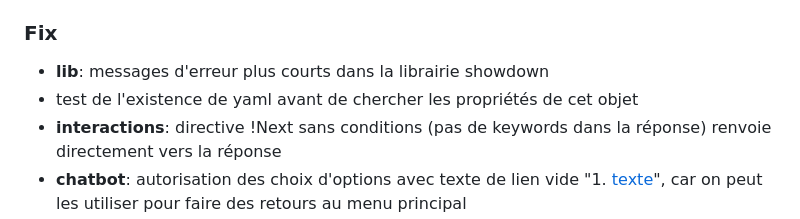
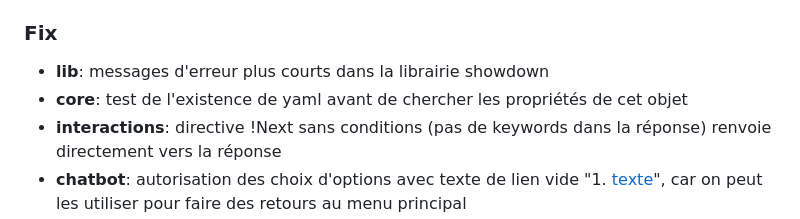
Before and after one commit to eyssette/chatMD, a Markdown page: CHANGELOG.md, the part around the change. Rendered like a GitHub page.

Commit message:
edit: changelog

```diff
--- a/CHANGELOG.md
+++ b/CHANGELOG.md
@@ -131,7 +131,7 @@
 ### Fix
 
 - **lib**: messages d'erreur plus courts dans la librairie showdown
-- test de l'existence de yaml avant de chercher les propriétés de cet objet
+- **core**: test de l'existence de yaml avant de chercher les propriétés de cet objet
 - **interactions**: directive !Next sans conditions (pas de keywords dans la réponse) renvoie directement vers la réponse
 - **chatbot**: autorisation des choix d'options avec texte de lien vide "1. [texte]()", car on peut les utiliser pour faire des retours au menu principal
 
```
